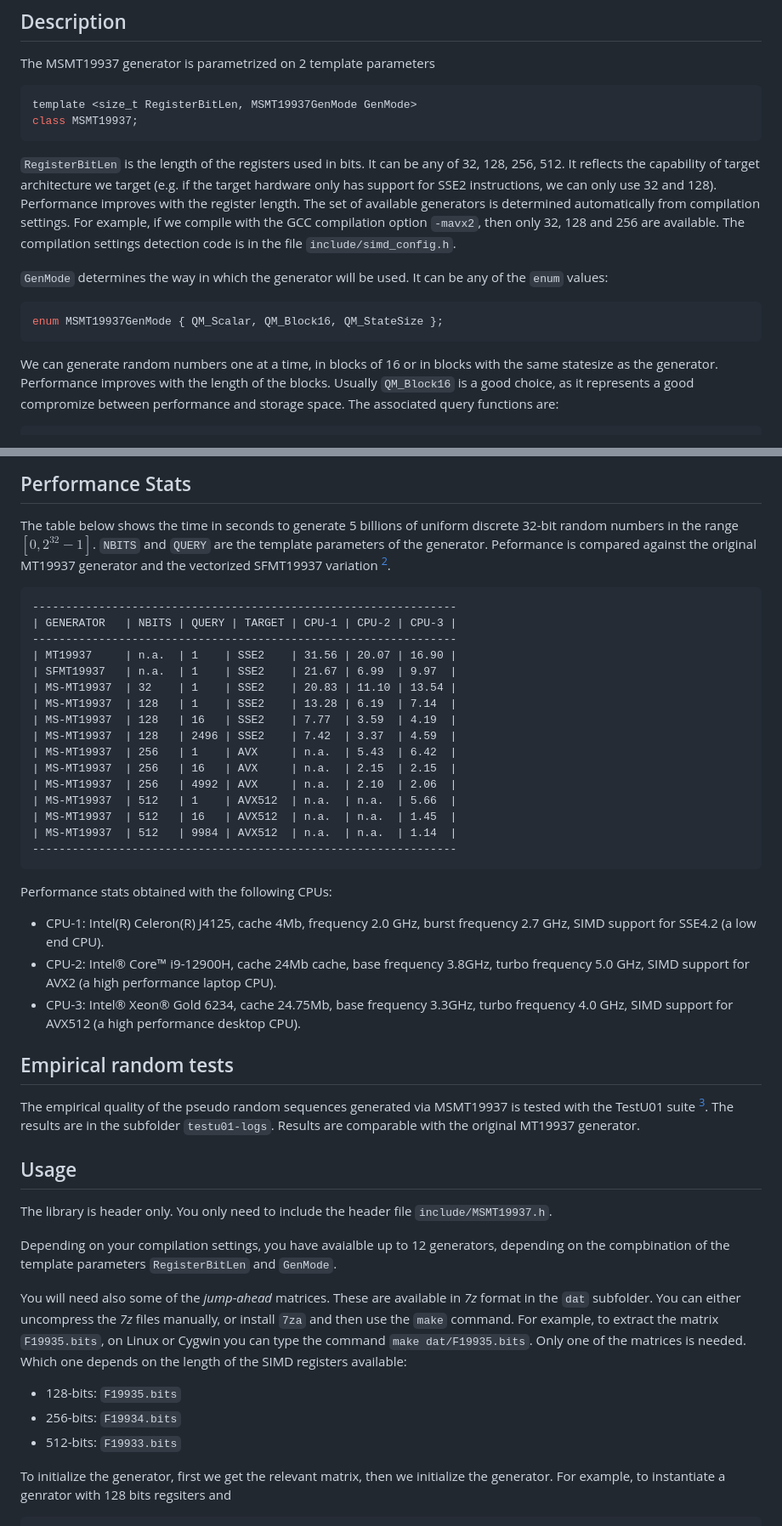
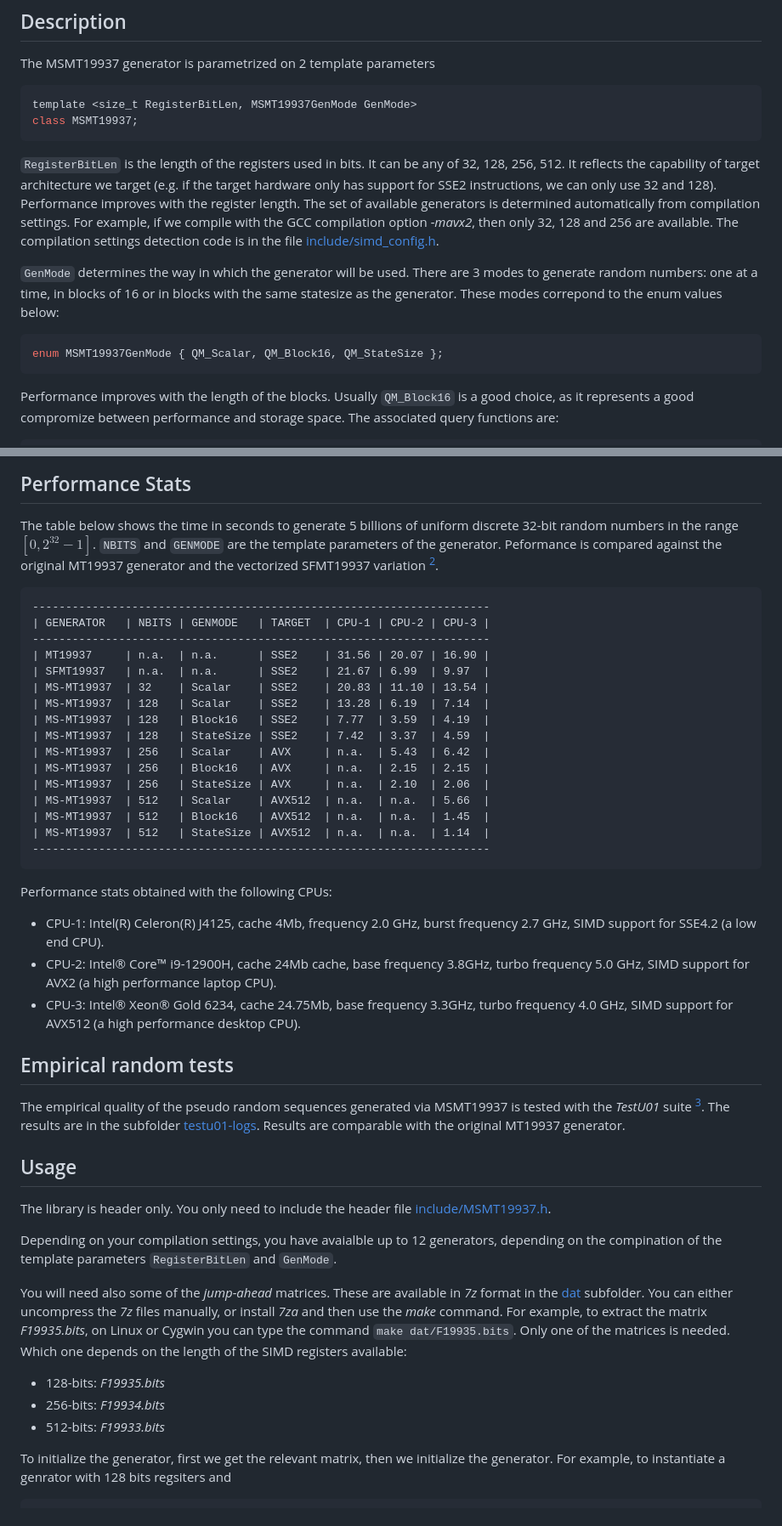
Before and after one commit to fabiocannizzo/VMT19937, a Markdown page: README.md, 2 parts joined by grey strips. Shown at 85% size. Drawn GitHub-style.

````diff
--- a/README.md
+++ b/README.md
@@ -19,13 +19,12 @@ class MSMT19937;
 
 `RegisterBitLen` is the length of the registers used in bits.
 It can be any of 32, 128, 256, 512. It reflects the capability of target architecture we target (e.g. if the target hardware only has support for SSE2 instructions, we can only use 32 and 128).
-Performance improves with the register length. The set of available generators is determined automatically from compilation settings. For example, if we compile with the GCC compilation option `-mavx2`, then only 32, 128 and 256 are available. The compilation settings detection code is in the file `include/simd_config.h`.
+Performance improves with the register length. The set of available generators is determined automatically from compilation settings. For example, if we compile with the GCC compilation option _-mavx2_, then only 32, 128 and 256 are available. The compilation settings detection code is in the file [include/simd_config.h](include/simd_config.h).
 
-`GenMode` determines the way in which the generator will be used. It can be any of the `enum` values:
+`GenMode` determines the way in which the generator will be used. There are 3 modes to generate random numbers: one at a time, in blocks of 16 or in blocks with the same statesize as the generator. These modes correpond to the enum values below:
 ```c++
 enum MSMT19937GenMode { QM_Scalar, QM_Block16, QM_StateSize };
 ```
-We can generate random numbers one at a time, in blocks of 16 or in blocks with the same statesize as the generator.
 Performance improves with the length of the blocks. Usually `QM_Block16` is a good choice, as it represents a good compromize between performance and storage space.
 The associated query functions are:
 ```c++
@@ -43,24 +42,24 @@ The associated query functions are:
 
 ## Performance Stats
 The table below shows the time in seconds to generate 5 billions of uniform discrete 32-bit random numbers in the range $[0,2^{32}-1]$.
-`NBITS` and `QUERY` are the template parameters of the generator. Peformance is compared against the original MT19937 generator and the vectorized SFMT19937 variation [^2].
+`NBITS` and `GENMODE` are the template parameters of the generator. Peformance is compared against the original MT19937 generator and the vectorized SFMT19937 variation [^2].
 ```
-----------------------------------------------------------------
-| GENERATOR   | NBITS | QUERY | TARGET | CPU-1 | CPU-2 | CPU-3 |
-----------------------------------------------------------------
-| MT19937     | n.a.  | 1    | SSE2    | 31.56 | 20.07 | 16.90 |
-| SFMT19937   | n.a.  | 1    | SSE2    | 21.67 | 6.99  | 9.97  |
-| MS-MT19937  | 32    | 1    | SSE2    | 20.83 | 11.10 | 13.54 |
-| MS-MT19937  | 128   | 1    | SSE2    | 13.28 | 6.19  | 7.14  |
-| MS-MT19937  | 128   | 16   | SSE2    | 7.77  | 3.59  | 4.19  |
-| MS-MT19937  | 128   | 2496 | SSE2    | 7.42  | 3.37  | 4.59  |
-| MS-MT19937  | 256   | 1    | AVX     | n.a.  | 5.43  | 6.42  |
-| MS-MT19937  | 256   | 16   | AVX     | n.a.  | 2.15  | 2.15  |
-| MS-MT19937  | 256   | 4992 | AVX     | n.a.  | 2.10  | 2.06  |
-| MS-MT19937  | 512   | 1    | AVX512  | n.a.  | n.a.  | 5.66  |
-| MS-MT19937  | 512   | 16   | AVX512  | n.a.  | n.a.  | 1.45  |
-| MS-MT19937  | 512   | 9984 | AVX512  | n.a.  | n.a.  | 1.14  |
-----------------------------------------------------------------
+---------------------------------------------------------------------
+| GENERATOR   | NBITS | GENMODE   | TARGET  | CPU-1 | CPU-2 | CPU-3 |
+---------------------------------------------------------------------
+| MT19937     | n.a.  | n.a.      | SSE2    | 31.56 | 20.07 | 16.90 |
+| SFMT19937   | n.a.  | n.a.      | SSE2    | 21.67 | 6.99  | 9.97  |
+| MS-MT19937  | 32    | Scalar    | SSE2    | 20.83 | 11.10 | 13.54 |
+| MS-MT19937  | 128   | Scalar    | SSE2    | 13.28 | 6.19  | 7.14  |
+| MS-MT19937  | 128   | Block16   | SSE2    | 7.77  | 3.59  | 4.19  |
+| MS-MT19937  | 128   | StateSize | SSE2    | 7.42  | 3.37  | 4.59  |
+| MS-MT19937  | 256   | Scalar    | AVX     | n.a.  | 5.43  | 6.42  |
+| MS-MT19937  | 256   | Block16   | AVX     | n.a.  | 2.15  | 2.15  |
+| MS-MT19937  | 256   | StateSize | AVX     | n.a.  | 2.10  | 2.06  |
+| MS-MT19937  | 512   | Scalar    | AVX512  | n.a.  | n.a.  | 5.66  |
+| MS-MT19937  | 512   | Block16   | AVX512  | n.a.  | n.a.  | 1.45  |
+| MS-MT19937  | 512   | StateSize | AVX512  | n.a.  | n.a.  | 1.14  |
+---------------------------------------------------------------------
 ```
 Performance stats obtained with the following CPUs:
 - CPU-1: Intel(R) Celeron(R) J4125, cache 4Mb, frequency 2.0 GHz, burst frequency 2.7 GHz, SIMD support for SSE4.2 (a low end CPU).
@@ -68,21 +67,21 @@ Performance stats obtained with the following CPUs:
 - CPU-3: Intel® Xeon® Gold 6234, cache 24.75Mb, base frequency 3.3GHz, turbo frequency 4.0 GHz, SIMD support for AVX512 (a high performance desktop CPU).
 
 ## Empirical random tests
-The empirical quality of the pseudo random sequences generated via MSMT19937 is tested with the TestU01 suite [^3]. The results are in the subfolder `testu01-logs`.
+The empirical quality of the pseudo random sequences generated via MSMT19937 is tested with the _TestU01_ suite [^3]. The results are in the subfolder [testu01-logs](testu01-logs).
 Results are comparable with the original MT19937 generator.
 
 ## Usage
-The library is header only. You only need to include the header file `include/MSMT19937.h`.
+The library is header only. You only need to include the header file [include/MSMT19937.h](include/MSMT19937.h).
 
-Depending on your compilation settings, you have avaialble up to 12 generators, depending on the compbination of the template parameters `RegisterBitLen` and `GenMode`.
+Depending on your compilation settings, you have avaialble up to 12 generators, depending on the compination of the template parameters `RegisterBitLen` and `GenMode`.
 
-You will need also some of the _jump-ahead_ matrices. These are available in _7z_ format in the `dat` subfolder.
-You can either uncompress the _7z_ files manually, or install `7za` and then use the `make` command.
-For example, to extract the matrix `F19935.bits`, on Linux or Cygwin you can type the command `make dat/F19935.bits`.
+You will need also some of the _jump-ahead_ matrices. These are available in _7z_ format in the [dat](dat) subfolder.
+You can either uncompress the _7z_ files manually, or install _7za_ and then use the _make_ command.
+For example, to extract the matrix _F19935.bits_, on Linux or Cygwin you can type the command `make dat/F19935.bits`.
 Only one of the matrices is needed. Which one depends on the length of the SIMD registers available:
-- 128-bits: `F19935.bits`
-- 256-bits: `F19934.bits`
-- 512-bits: `F19933.bits`
+- 128-bits: _F19935.bits_
+- 256-bits: _F19934.bits_
+- 512-bits: _F19933.bits_
 
 To initialize the generator, first we get the relevant matrix, then we initialize the generator.
 For example, to instantiate a genrator with 128 bits regsiters and
````
Also changed, not shown: other parts of README.md (+24 -18 lines).
